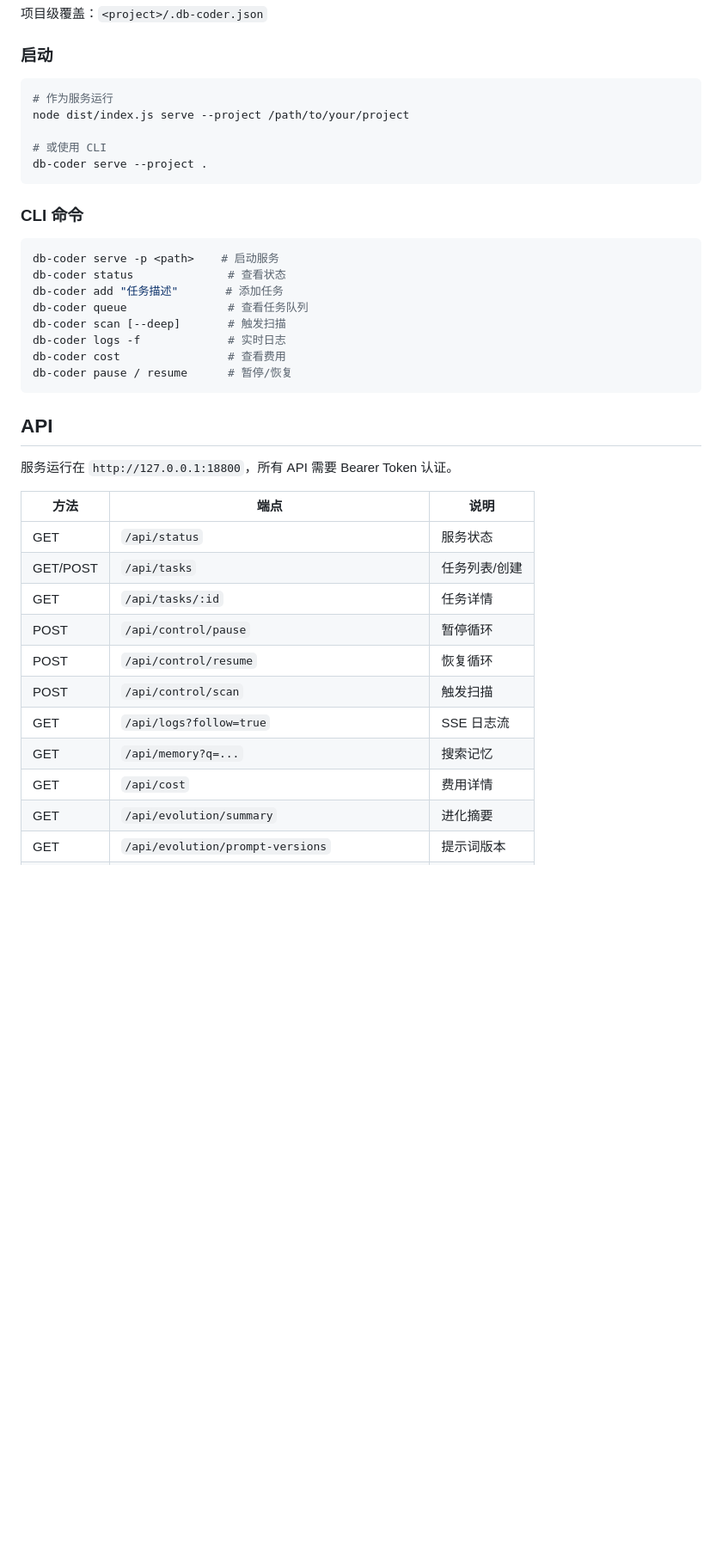
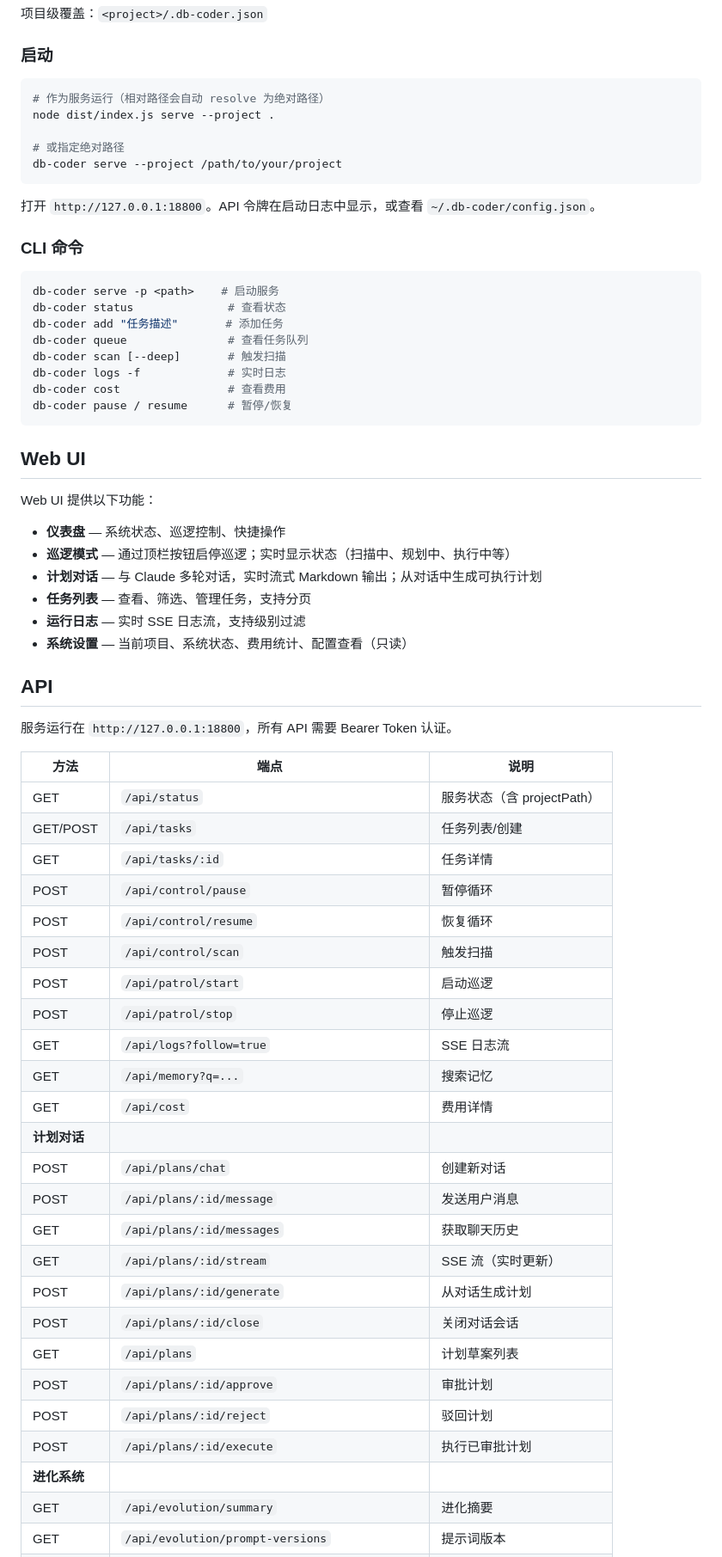
Before and after one commit to freshman-db/DB-Coder, a Markdown page: README.zh-CN.md, the part around one of its changes. Shown at 86% size. Rendered like a GitHub page; blank space fills up the shorter version.

````diff
--- a/README.zh-CN.md
+++ b/README.zh-CN.md
@@ -142,12 +148,14 @@ npm run build
 ### 启动
 
 ```bash
-# 作为服务运行
-node dist/index.js serve --project /path/to/your/project
+# 作为服务运行（相对路径会自动 resolve 为绝对路径）
+node dist/index.js serve --project .
 
-# 或使用 CLI
-db-coder serve --project .
+# 或指定绝对路径
+db-coder serve --project /path/to/your/project
 ```
+
+打开 `http://127.0.0.1:18800`。API 令牌在启动日志中显示，或查看 `~/.db-coder/config.json`。
 
 ### CLI 命令
 
@@ -162,21 +170,46 @@ db-coder cost                # 查看费用
 db-coder pause / resume      # 暂停/恢复
 ```
 
+## Web UI
+
+Web UI 提供以下功能：
+
+- **仪表盘** — 系统状态、巡逻控制、快捷操作
+- **巡逻模式** — 通过顶栏按钮启停巡逻；实时显示状态（扫描中、规划中、执行中等）
+- **计划对话** — 与 Claude 多轮对话，实时流式 Markdown 输出；从对话中生成可执行计划
+- **任务列表** — 查看、筛选、管理任务，支持分页
+- **运行日志** — 实时 SSE 日志流，支持级别过滤
+- **系统设置** — 当前项目、系统状态、费用统计、配置查看（只读）
+
 ## API
 
 服务运行在 `http://127.0.0.1:18800`，所有 API 需要 Bearer Token 认证。
 
 | 方法 | 端点 | 说明 |
 |------|------|------|
-| GET | `/api/status` | 服务状态 |
+| GET | `/api/status` | 服务状态（含 projectPath） |
 | GET/POST | `/api/tasks` | 任务列表/创建 |
 | GET | `/api/tasks/:id` | 任务详情 |
 | POST | `/api/control/pause` | 暂停循环 |
 | POST | `/api/control/resume` | 恢复循环 |
 | POST | `/api/control/scan` | 触发扫描 |
+| POST | `/api/patrol/start` | 启动巡逻 |
+| POST | `/api/patrol/stop` | 停止巡逻 |
 | GET | `/api/logs?follow=true` | SSE 日志流 |
 | GET | `/api/memory?q=...` | 搜索记忆 |
 | GET | `/api/cost` | 费用详情 |
+| **计划对话** | | |
+| POST | `/api/plans/chat` | 创建新对话 |
+| POST | `/api/plans/:id/message` | 发送用户消息 |
+| GET | `/api/plans/:id/messages` | 获取聊天历史 |
+| GET | `/api/plans/:id/stream` | SSE 流（实时更新） |
+| POST | `/api/plans/:id/generate` | 从对话生成计划 |
+| POST | `/api/plans/:id/close` | 关闭对话会话 |
+| GET | `/api/plans` | 计划草案列表 |
+| POST | `/api/plans/:id/approve` | 审批计划 |
+| POST | `/api/plans/:id/reject` | 驳回计划 |
+| POST | `/api/plans/:id/execute` | 执行已审批计划 |
+| **进化系统** | | |
 | GET | `/api/evolution/summary` | 进化摘要 |
 | GET | `/api/evolution/prompt-versions` | 提示词版本 |
 | POST | `/api/evolution/prompt-versions/:id/activate` | 激活补丁 |
````
Also changed, not shown: other parts of README.zh-CN.md (+19 -13 lines), README.md (+51 -18 lines).
